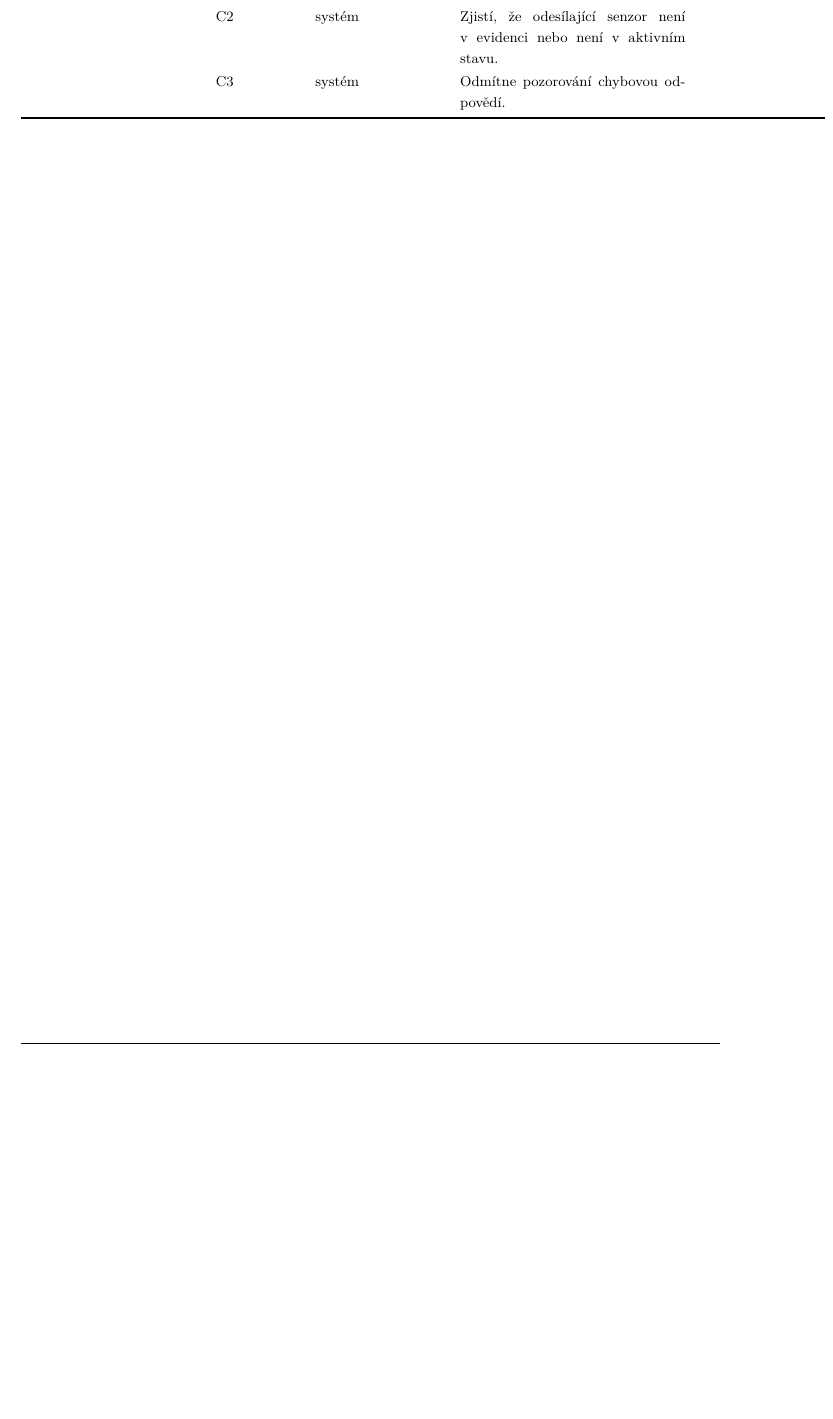
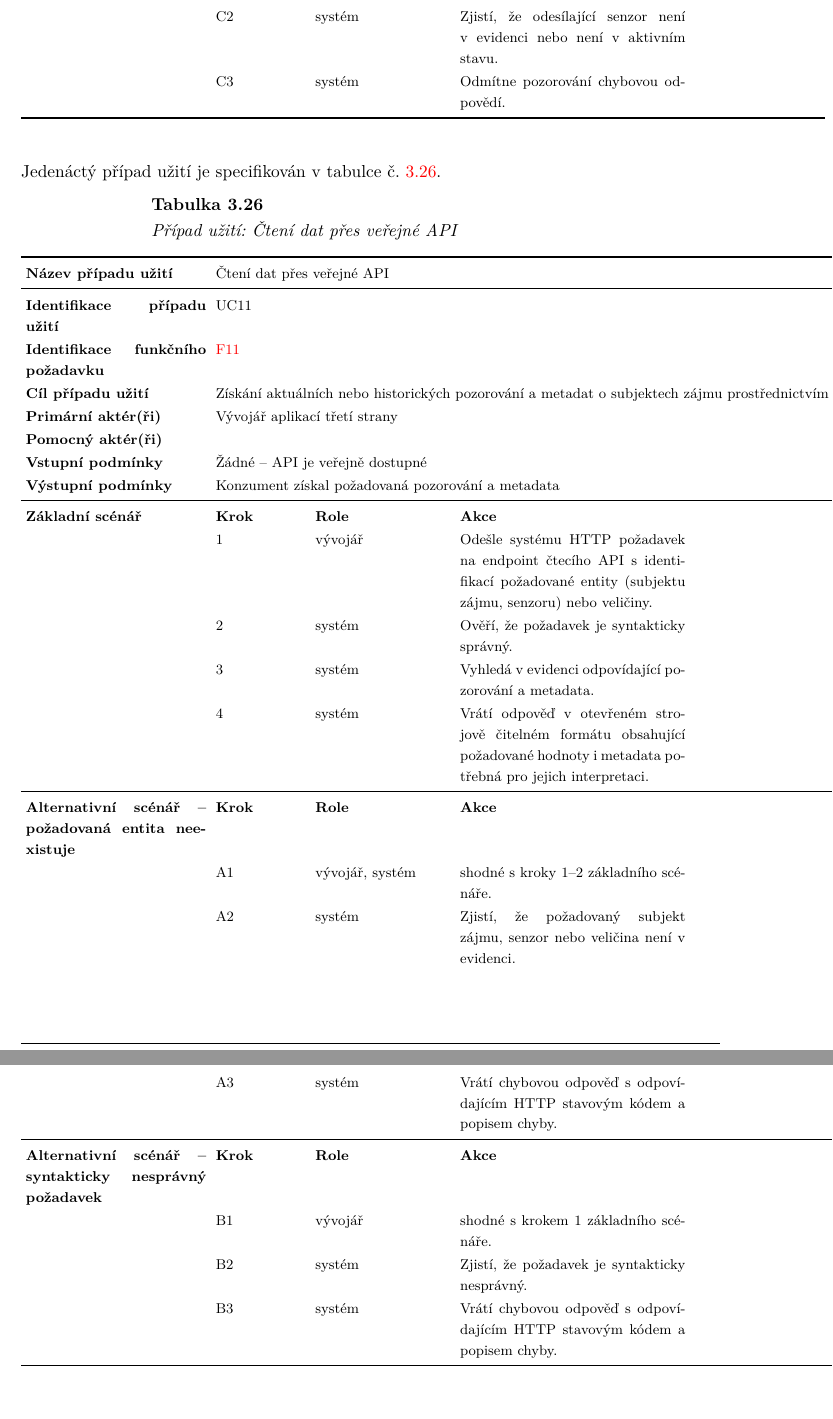
Before and after one commit to MrLogEN/BP, a LaTeX thesis (prace.tex, which reads usecase/cases/uc11.tex): part of page 93 of 114 before the commit and two parts of pages 93 and 94 of 115 after it, the two joined at a grey line, cut so that both start at the same text, the shorter picture padded with empty space. Compiled offline with pdfLaTeX.

Commit message:
Create UC11

```diff
--- /dev/null
+++ b/usecase/cases/uc11.tex
@@ -0,0 +1,30 @@
+
+Jedenáctý případ užití je specifikován v tabulce č. \ref{tab:usecase:UC11}.
+
+\begin{UseCaseTable}
+  {Čtení dat přes veřejné API}
+  {UC11}
+  {F11}
+  {Získání aktuálních nebo historických pozorování a metadat o subjektech zájmu prostřednictvím veřejného čtecího API}
+  {Vývojář aplikací třetí strany}
+  {}
+  {Žádné -- API je veřejně dostupné}
+  {Konzument získal požadovaná pozorování a metadata}
+
+\UseCaseScenario{Základní scénář}
+\UseCaseStep{vývojář}{Odešle systému HTTP požadavek na endpoint čtecího API s identifikací požadované entity (subjektu zájmu, senzoru) nebo veličiny.}
+\UseCaseStep{systém}{Ověří, že požadavek je syntakticky správný.}
+\UseCaseStep{systém}{Vyhledá v evidenci odpovídající pozorování a metadata.}
+\UseCaseStep{systém}{Vrátí odpověď v otevřeném strojově čitelném formátu obsahující požadované hodnoty i metadata potřebná pro jejich interpretaci.}
+
+\UseCaseScenario{Alternativní scénář -- požadovaná entita neexistuje}
+\UseCaseStepCustom{A1}{vývojář, systém}{shodné s kroky 1--2 základního scénáře.}
+\UseCaseStepCustom{A2}{systém}{Zjistí, že požadovaný subjekt zájmu, senzor nebo veličina není v evidenci.}
+\UseCaseStepCustom{A3}{systém}{Vrátí chybovou odpověď s odpovídajícím HTTP stavovým kódem a popisem chyby.}
+
+\UseCaseScenario{Alternativní scénář -- syntakticky nesprávný požadavek}
+\UseCaseStepCustom{B1}{vývojář}{shodné s krokem 1 základního scénáře.}
+\UseCaseStepCustom{B2}{systém}{Zjistí, že požadavek je syntakticky nesprávný.}
+\UseCaseStepCustom{B3}{systém}{Vrátí chybovou odpověď s odpovídajícím HTTP stavovým kódem a popisem chyby.}
+
+\end{UseCaseTable}
```
Also changed, not shown: pozadavky/funkcni.tex (+1 -1 lines), usecase/usecase.tex (+2 -0 lines).
